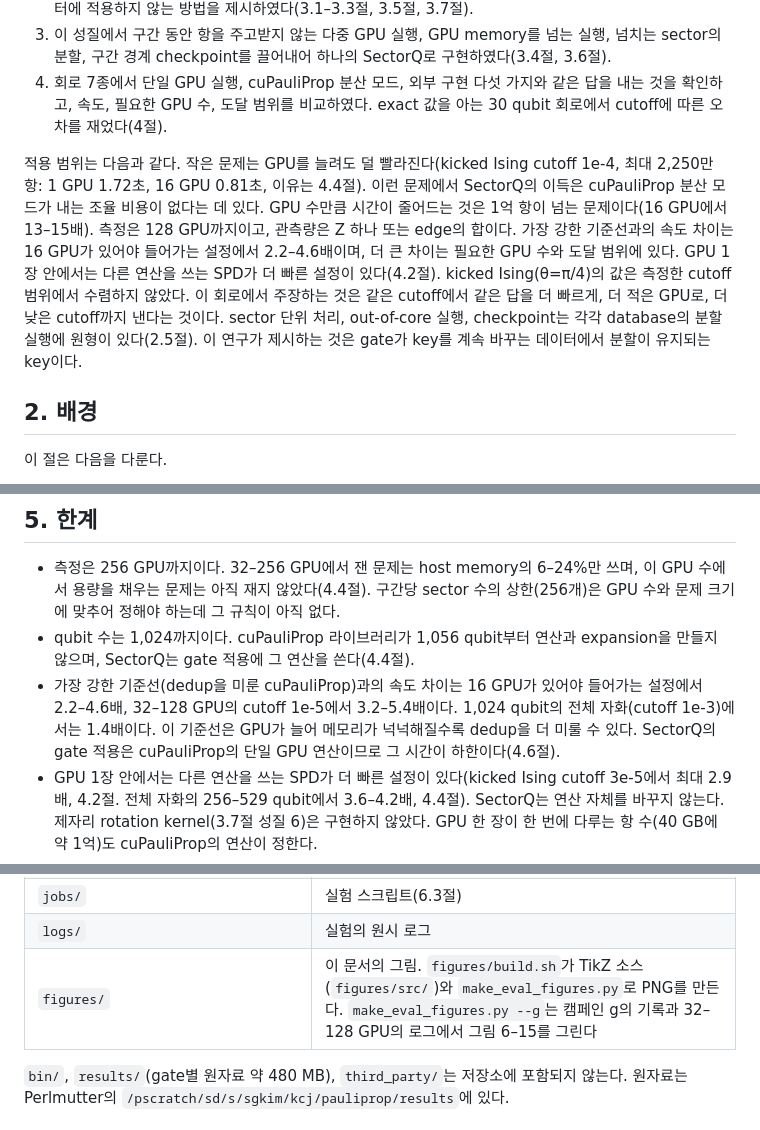
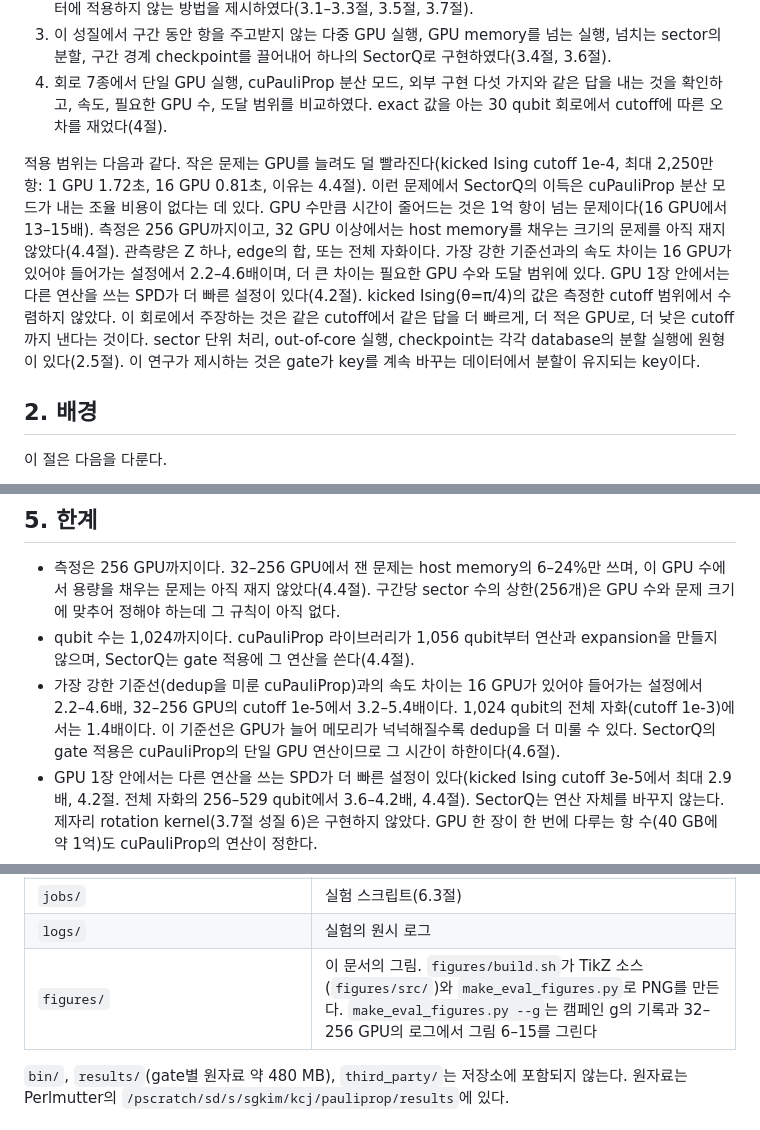
Before and after one commit to changjongkim/Optimized-cuPauliProp, a Markdown page: README.md, 3 parts joined by grey strips. Drawn GitHub-style.

Commit message:
README: remaining statements updated to the 256-GPU measurements
Co-Authored-By: Claude Opus 5.5 <noreply@anthropic.com>

```diff
--- a/README.md
+++ b/README.md
@@ -147,7 +147,7 @@ dedup을 미룬 cuPauliProp은 이 연구가 구성한 가장 강한 기준선
 3. 이 성질에서 구간 동안 항을 주고받지 않는 다중 GPU 실행, GPU memory를 넘는 실행, 넘치는 sector의 분할, 구간 경계 checkpoint를 끌어내어 하나의 SectorQ로 구현하였다(3.4절, 3.6절).
 4. 회로 7종에서 단일 GPU 실행, cuPauliProp 분산 모드, 외부 구현 다섯 가지와 같은 답을 내는 것을 확인하고, 속도, 필요한 GPU 수, 도달 범위를 비교하였다. exact 값을 아는 30 qubit 회로에서 cutoff에 따른 오차를 재었다(4절).
 
-적용 범위는 다음과 같다. 작은 문제는 GPU를 늘려도 덜 빨라진다(kicked Ising cutoff 1e-4, 최대 2,250만 항: 1 GPU 1.72초, 16 GPU 0.81초, 이유는 4.4절). 이런 문제에서 SectorQ의 이득은 cuPauliProp 분산 모드가 내는 조율 비용이 없다는 데 있다. GPU 수만큼 시간이 줄어드는 것은 1억 항이 넘는 문제이다(16 GPU에서 13–15배). 측정은 128 GPU까지이고, 관측량은 Z 하나 또는 edge의 합이다. 가장 강한 기준선과의 속도 차이는 16 GPU가 있어야 들어가는 설정에서 2.2–4.6배이며, 더 큰 차이는 필요한 GPU 수와 도달 범위에 있다. GPU 1장 안에서는 다른 연산을 쓰는 SPD가 더 빠른 설정이 있다(4.2절). kicked Ising(θ=π/4)의 값은 측정한 cutoff 범위에서 수렴하지 않았다. 이 회로에서 주장하는 것은 같은 cutoff에서 같은 답을 더 빠르게, 더 적은 GPU로, 더 낮은 cutoff까지 낸다는 것이다. sector 단위 처리, out-of-core 실행, checkpoint는 각각 database의 분할 실행에 원형이 있다(2.5절). 이 연구가 제시하는 것은 gate가 key를 계속 바꾸는 데이터에서 분할이 유지되는 key이다.
+적용 범위는 다음과 같다. 작은 문제는 GPU를 늘려도 덜 빨라진다(kicked Ising cutoff 1e-4, 최대 2,250만 항: 1 GPU 1.72초, 16 GPU 0.81초, 이유는 4.4절). 이런 문제에서 SectorQ의 이득은 cuPauliProp 분산 모드가 내는 조율 비용이 없다는 데 있다. GPU 수만큼 시간이 줄어드는 것은 1억 항이 넘는 문제이다(16 GPU에서 13–15배). 측정은 256 GPU까지이고, 32 GPU 이상에서는 host memory를 채우는 크기의 문제를 아직 재지 않았다(4.4절). 관측량은 Z 하나, edge의 합, 또는 전체 자화이다. 가장 강한 기준선과의 속도 차이는 16 GPU가 있어야 들어가는 설정에서 2.2–4.6배이며, 더 큰 차이는 필요한 GPU 수와 도달 범위에 있다. GPU 1장 안에서는 다른 연산을 쓰는 SPD가 더 빠른 설정이 있다(4.2절). kicked Ising(θ=π/4)의 값은 측정한 cutoff 범위에서 수렴하지 않았다. 이 회로에서 주장하는 것은 같은 cutoff에서 같은 답을 더 빠르게, 더 적은 GPU로, 더 낮은 cutoff까지 낸다는 것이다. sector 단위 처리, out-of-core 실행, checkpoint는 각각 database의 분할 실행에 원형이 있다(2.5절). 이 연구가 제시하는 것은 gate가 key를 계속 바꾸는 데이터에서 분할이 유지되는 key이다.
 
 ## 2. 배경
 
@@ -1453,7 +1453,7 @@ host memory는 더 쓴다(가장 바쁜 노드에서 kicked Ising 3e-6이 26 →
 
 - 측정은 256 GPU까지이다. 32–256 GPU에서 잰 문제는 host memory의 6–24%만 쓰며, 이 GPU 수에서 용량을 채우는 문제는 아직 재지 않았다(4.4절). 구간당 sector 수의 상한(256개)은 GPU 수와 문제 크기에 맞추어 정해야 하는데 그 규칙이 아직 없다.
 - qubit 수는 1,024까지이다. cuPauliProp 라이브러리가 1,056 qubit부터 연산과 expansion을 만들지 않으며, SectorQ는 gate 적용에 그 연산을 쓴다(4.4절).
-- 가장 강한 기준선(dedup을 미룬 cuPauliProp)과의 속도 차이는 16 GPU가 있어야 들어가는 설정에서 2.2–4.6배, 32–128 GPU의 cutoff 1e-5에서 3.2–5.4배이다. 1,024 qubit의 전체 자화(cutoff 1e-3)에서는 1.4배이다. 이 기준선은 GPU가 늘어 메모리가 넉넉해질수록 dedup을 더 미룰 수 있다. SectorQ의 gate 적용은 cuPauliProp의 단일 GPU 연산이므로 그 시간이 하한이다(4.6절).
+- 가장 강한 기준선(dedup을 미룬 cuPauliProp)과의 속도 차이는 16 GPU가 있어야 들어가는 설정에서 2.2–4.6배, 32–256 GPU의 cutoff 1e-5에서 3.2–5.4배이다. 1,024 qubit의 전체 자화(cutoff 1e-3)에서는 1.4배이다. 이 기준선은 GPU가 늘어 메모리가 넉넉해질수록 dedup을 더 미룰 수 있다. SectorQ의 gate 적용은 cuPauliProp의 단일 GPU 연산이므로 그 시간이 하한이다(4.6절).
 - GPU 1장 안에서는 다른 연산을 쓰는 SPD가 더 빠른 설정이 있다(kicked Ising cutoff 3e-5에서 최대 2.9배, 4.2절. 전체 자화의 256–529 qubit에서 3.6–4.2배, 4.4절). SectorQ는 연산 자체를 바꾸지 않는다. 제자리 rotation kernel(3.7절 성질 6)은 구현하지 않았다. GPU 한 장이 한 번에 다루는 항 수(40 GB에 약 1억)도 cuPauliProp의 연산이 정한다.
 - 2초 안에 끝나는 작은 설정에서는 CPU 구현인 MonoProp이 SectorQ보다 빠르다(4.2–4.3절). SectorQ는 rotation마다 연산을 한 번씩 호출하며 그 고정 비용이 약 0.4초이다(4.11절).
 - 작은 문제는 GPU를 늘려도 덜 빨라진다(수백만 항에서 16 GPU가 1.4–2.1배, 4.4절). 한 GPU를 넘는 문제도 작으면 일찍 포화한다(cutoff 1e-5는 32 GPU에서 64 GPU로 1.5–1.6배, 64 GPU에서 128 GPU로 1.1–1.4배, 4.4절). SectorQ는 항 수가 sector 목표보다 적은 동안 GPU 하나만 쓴다.
@@ -1496,7 +1496,7 @@ host memory는 더 쓴다(가장 바쁜 노드에서 kicked Ising 3e-6이 26 →
 | `analysis/summarize.py`, `ownership.py`, `balance_rows.py` | cuPauliProp 계측 요약, 행의 균형 |
 | `jobs/` | 실험 스크립트(6.3절) |
 | `logs/` | 실험의 원시 로그 |
-| `figures/` | 이 문서의 그림. `figures/build.sh`가 TikZ 소스(`figures/src/`)와 `make_eval_figures.py`로 PNG를 만든다. `make_eval_figures.py --g`는 캠페인 g의 기록과 32–128 GPU의 로그에서 그림 6–15를 그린다 |
+| `figures/` | 이 문서의 그림. `figures/build.sh`가 TikZ 소스(`figures/src/`)와 `make_eval_figures.py`로 PNG를 만든다. `make_eval_figures.py --g`는 캠페인 g의 기록과 32–256 GPU의 로그에서 그림 6–15를 그린다 |
 
 `bin/`, `results/`(gate별 원자료 약 480 MB), `third_party/`는 저장소에 포함되지 않는다. 원자료는 Perlmutter의 `/pscratch/sd/s/sgkim/kcj/pauliprop/results`에 있다.
 
```
Also changed, not shown: other parts of README.md (+2 -2 lines).
